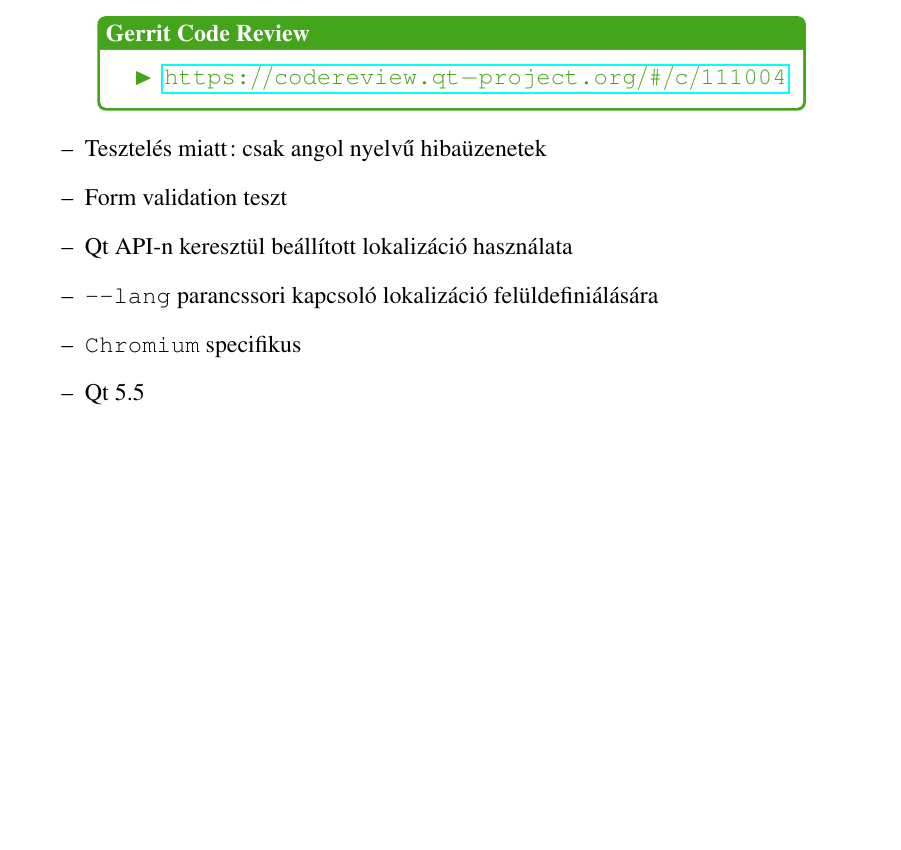
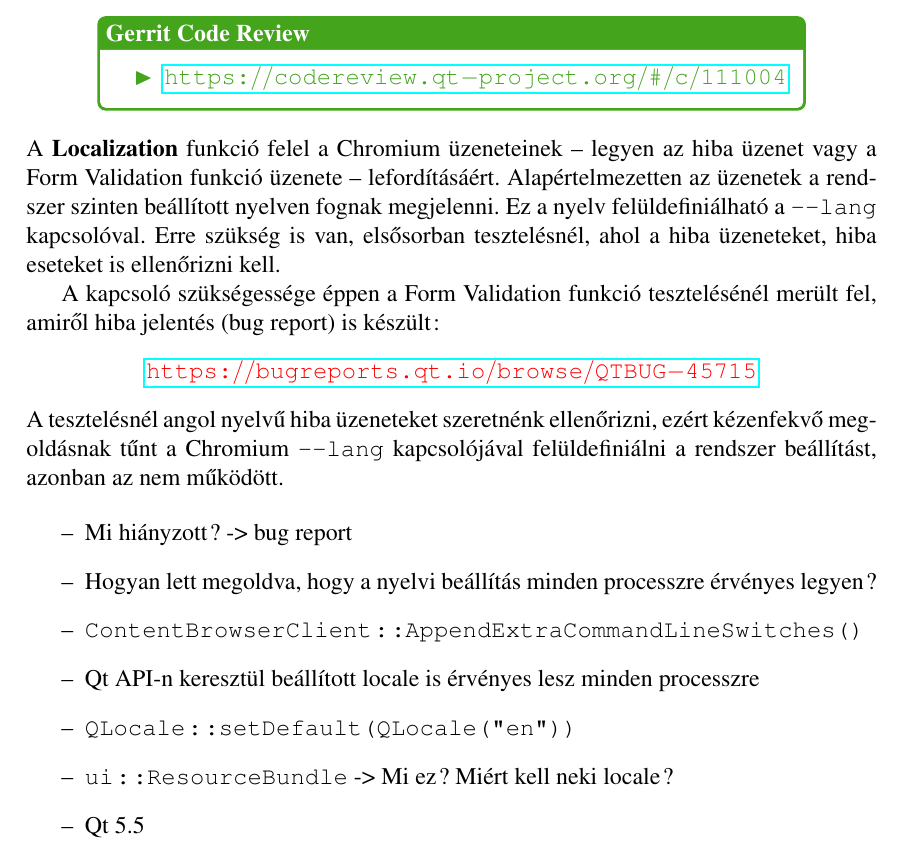
Before and after one commit to stampho/diplomamunka, a LaTeX thesis (diplomamunka.tex): part of page 33 of 44, cut so that both start at the same text, the shorter picture padded with empty space. Compiled offline with pdfLaTeX.

Commit message:
Localization: Add notes

```diff
--- a/diplomamunka.tex
+++ b/diplomamunka.tex
@@ -63,6 +63,10 @@
 
 \newcommand{\gerrit}[1]{%
     \textcolor{qtgreen}{\origurl{https://codereview.qt-project.org/\#/c/#1}}
+}
+
+\newcommand{\qtbug}[1]{%
+    \textcolor{red}{\origurl{https://bugreports.qt.io/browse/QTBUG-#1}}
 }
 
 \setdescription{
@@ -1601,15 +1605,33 @@ verzióban jelentek meg. A funkció tesztelése már csak az 5.6-os verzióba ke
     \end{reviewbox}
 \end{center}
 
+\noindent
+A \textbf{Localization} funkció felel a Chromium üzeneteinek -- legyen az hiba üzenet vagy
+a Form Validation funkció üzenete -- lefordításáért. Alapértelmezetten az üzenetek a
+rendszer szinten beállított nyelven fognak megjelenni. Ez a nyelv felüldefiniálható
+a \texttt{-{}-lang} kapcsolóval. Erre szükség is van, elsősorban tesztelésnél, ahol a
+hiba üzeneteket, hiba eseteket is ellenőrizni kell.
+
+A kapcsoló szükségessége éppen a Form Validation funkció tesztelésénél merült fel,
+amiről hiba jelentés (bug report) is készült:
+\begin{center}
+    \qtbug{45715}
+\end{center}
+A tesztelésnél angol nyelvű hiba üzeneteket szeretnénk ellenőrizni, ezért kézenfekvő
+megoldásnak tűnt a Chromium \texttt{-{}-lang} kapcsolójával felüldefiniálni a rendszer
+beállítást, azonban az nem működött.
+
 \begin{itemize}
-    \item Tesztelés miatt: csak angol nyelvű hibaüzenetek
-    \item Form validation teszt
-    \item Qt API-n keresztül beállított lokalizáció használata
-    \item \texttt{-{}-lang} parancssori kapcsoló lokalizáció felüldefiniálására
-    \item \texttt{Chromium} specifikus
+    \item Mi hiányzott? -> bug report
+    \item Hogyan lett megoldva, hogy a nyelvi beállítás minden processzre érvényes legyen?
+    \item \texttt{ContentBrowserClient::AppendExtraCommandLineSwitches()}
+    \item Qt API-n keresztül beállított locale is érvényes lesz minden processzre
+    \item \texttt{QLocale::setDefault(QLocale("en"))}
+    \item \texttt{ui::ResourceBundle} -> Mi ez? Miért kell neki locale?
     \item Qt 5.5
 \end{itemize}
 \pagebreak
+
 
 \section{Authentication Dialog}
 \begin{itemize}
```
Also changed, not shown: 1 other file.
